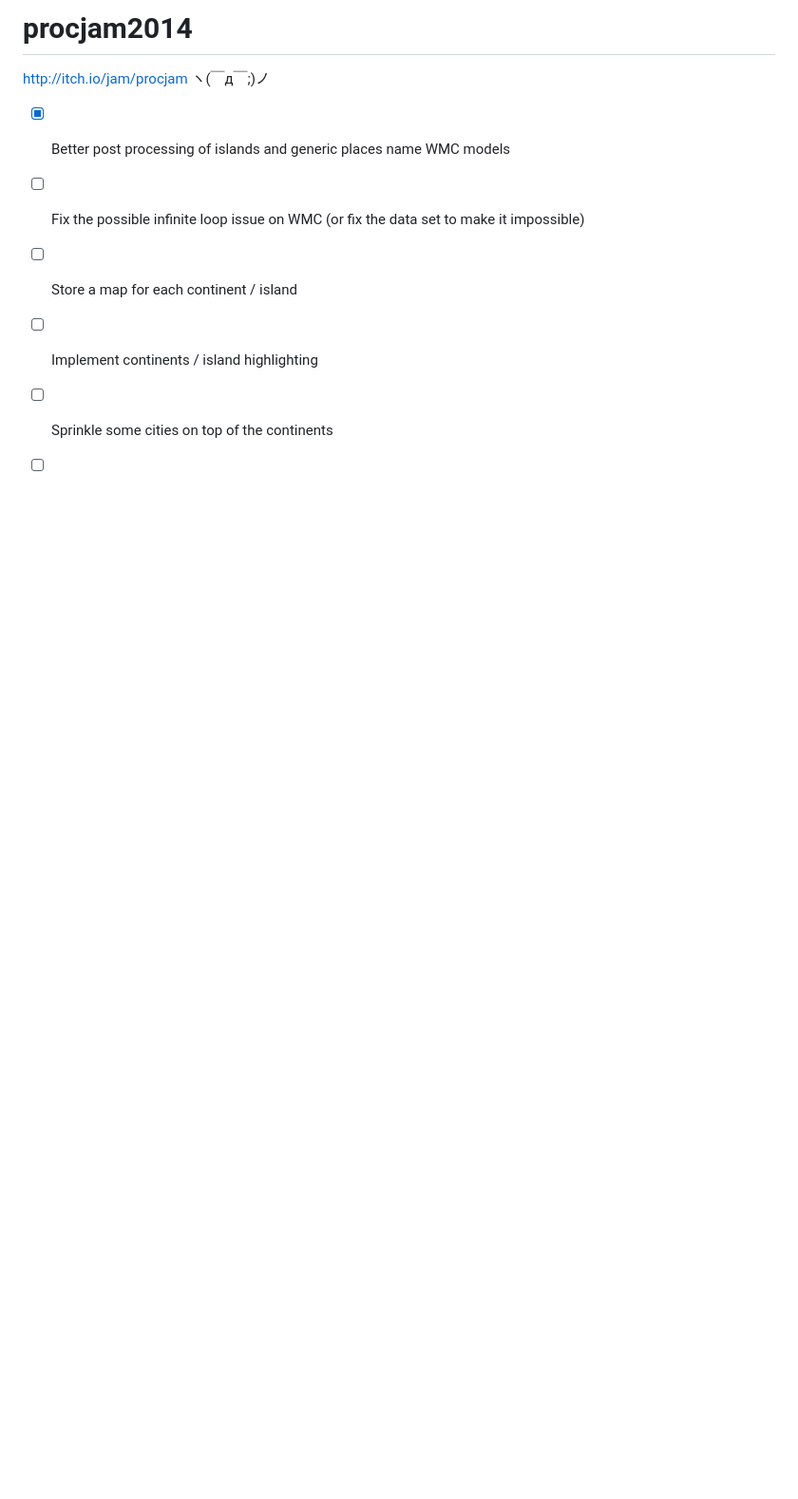
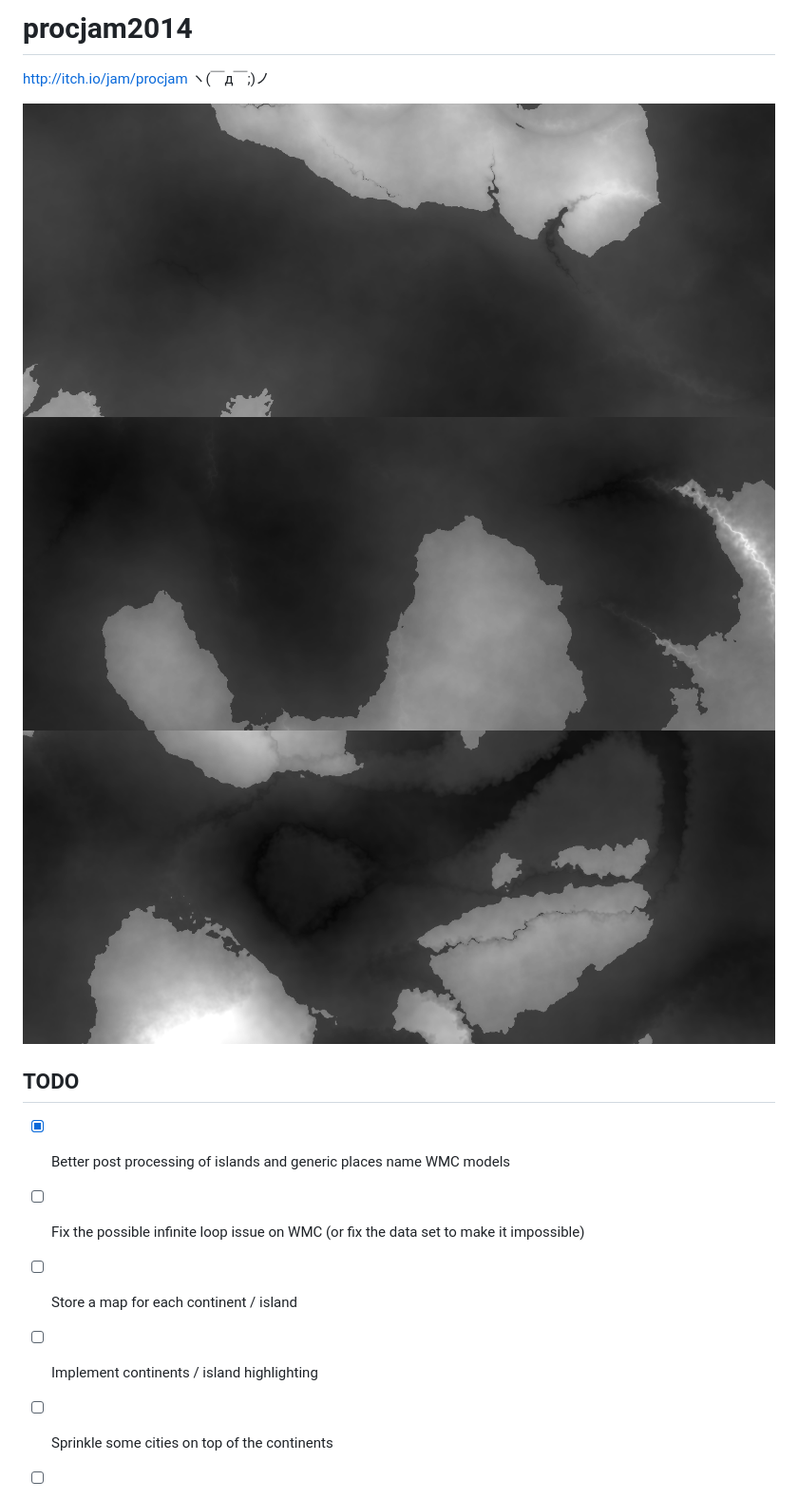
Before and after one commit to kchapelier/procjam2014, a Markdown page: README.md, the part around the change. Shown: that part at 95% size. Rendered like a GitHub page; pictures changed too: img/github/image1.png (added), img/github/image2.png (added), img/github/image3.png (added); blank space fills up the shorter version.

Commit message:
images in readme

```diff
--- a/README.md
+++ b/README.md
@@ -1,7 +1,12 @@
-procjam2014
-===========
+# procjam2014
 
 http://itch.io/jam/procjam ヽ(￣д￣;)ノ
+
+![Generated map example](https://raw.githubusercontent.com/kchapelier/procjam2014/master/img/github/image1.png)
+![Generated map example](https://raw.githubusercontent.com/kchapelier/procjam2014/master/img/github/image2.png)
+![Generated map example](https://raw.githubusercontent.com/kchapelier/procjam2014/master/img/github/image3.png)
+
+## TODO
 
 - [X] Better post processing of islands and generic places name WMC models
 - [ ] Fix the possible infinite loop issue on WMC (or fix the data set to make it impossible)
```
